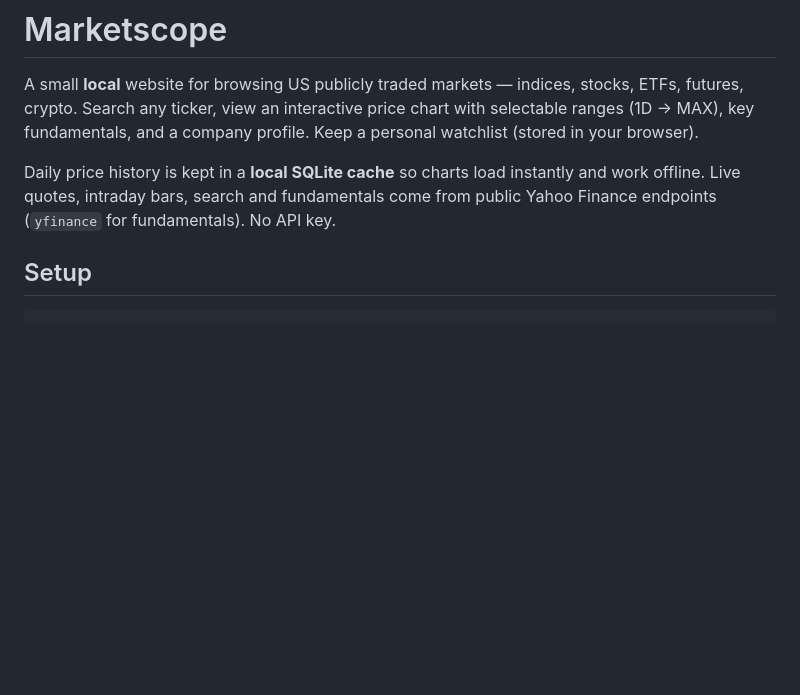
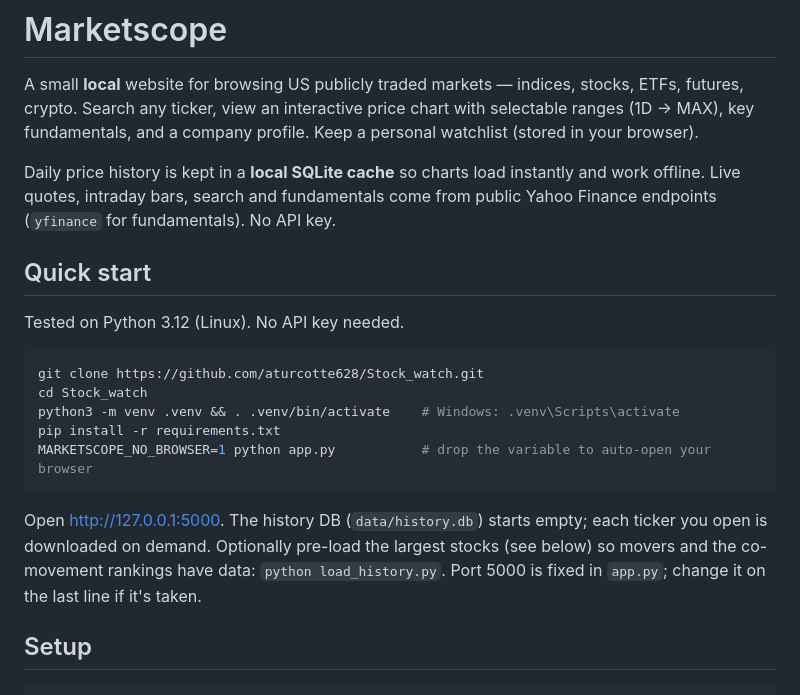
Before and after one commit to aturcotte628/Stock_watch, a Markdown page: README.md, the part around the change. GitHub-like rendering; blank space fills up the shorter version.

Commit message:
Add quick start to README
Co-Authored-By: Claude Sonnet 5.5 <noreply@anthropic.com>

````diff
--- a/README.md
+++ b/README.md
@@ -8,6 +8,21 @@ profile. Keep a personal watchlist (stored in your browser).
 Daily price history is kept in a **local SQLite cache** so charts load instantly
 and work offline. Live quotes, intraday bars, search and fundamentals come from
 public Yahoo Finance endpoints (`yfinance` for fundamentals). No API key.
+
+## Quick start
+Tested on Python 3.12 (Linux). No API key needed.
+
+```bash
+git clone https://github.com/aturcotte628/Stock_watch.git
+cd Stock_watch
+python3 -m venv .venv && . .venv/bin/activate    # Windows: .venv\Scripts\activate
+pip install -r requirements.txt
+MARKETSCOPE_NO_BROWSER=1 python app.py           # drop the variable to auto-open your browser
+```
+
+Open <http://127.0.0.1:5000>. The history DB (`data/history.db`) starts empty; each ticker you open is downloaded on demand.
+Optionally pre-load the largest stocks (see below) so movers and the co-movement rankings have data: `python load_history.py`.
+Port 5000 is fixed in `app.py`; change it on the last line if it's taken.
 
 ## Setup
 
````
